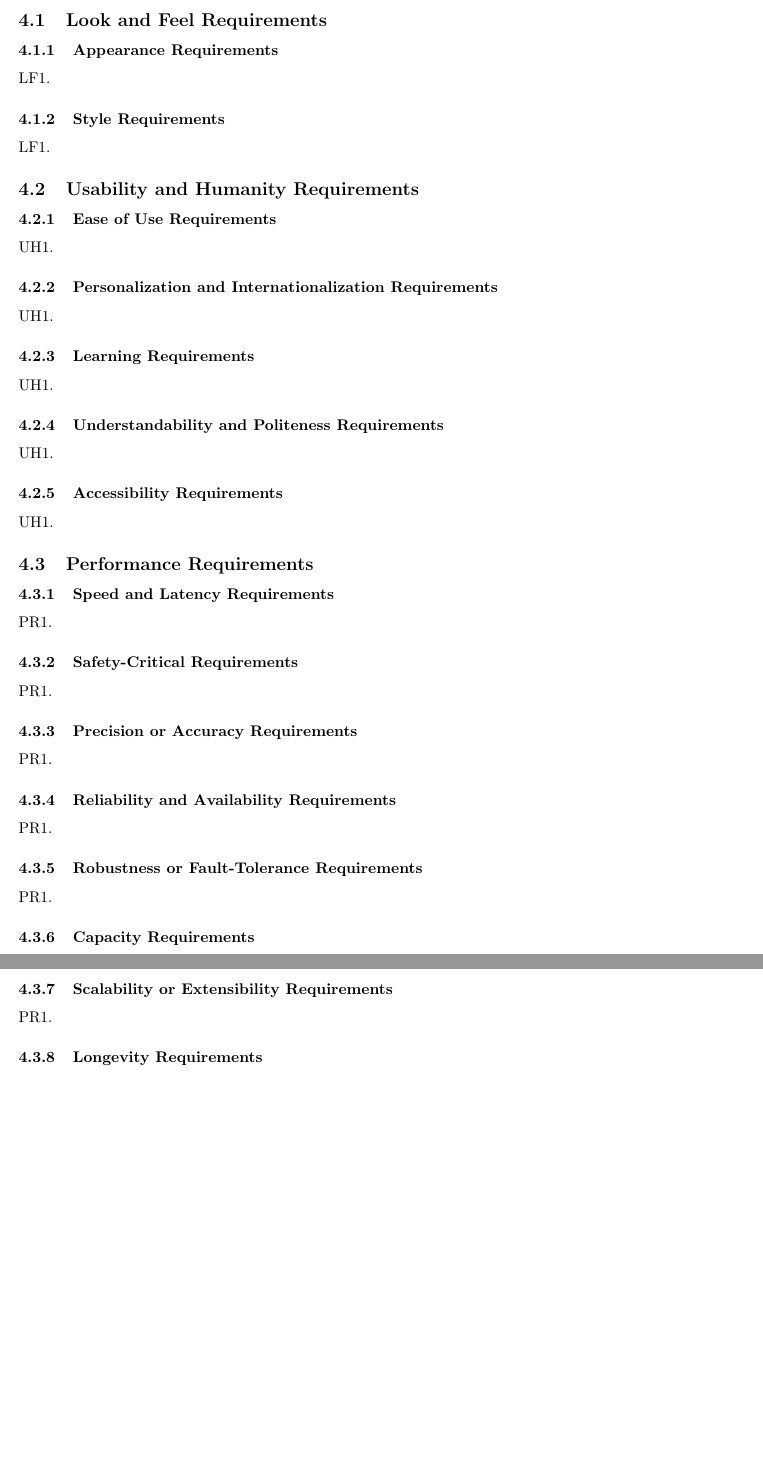
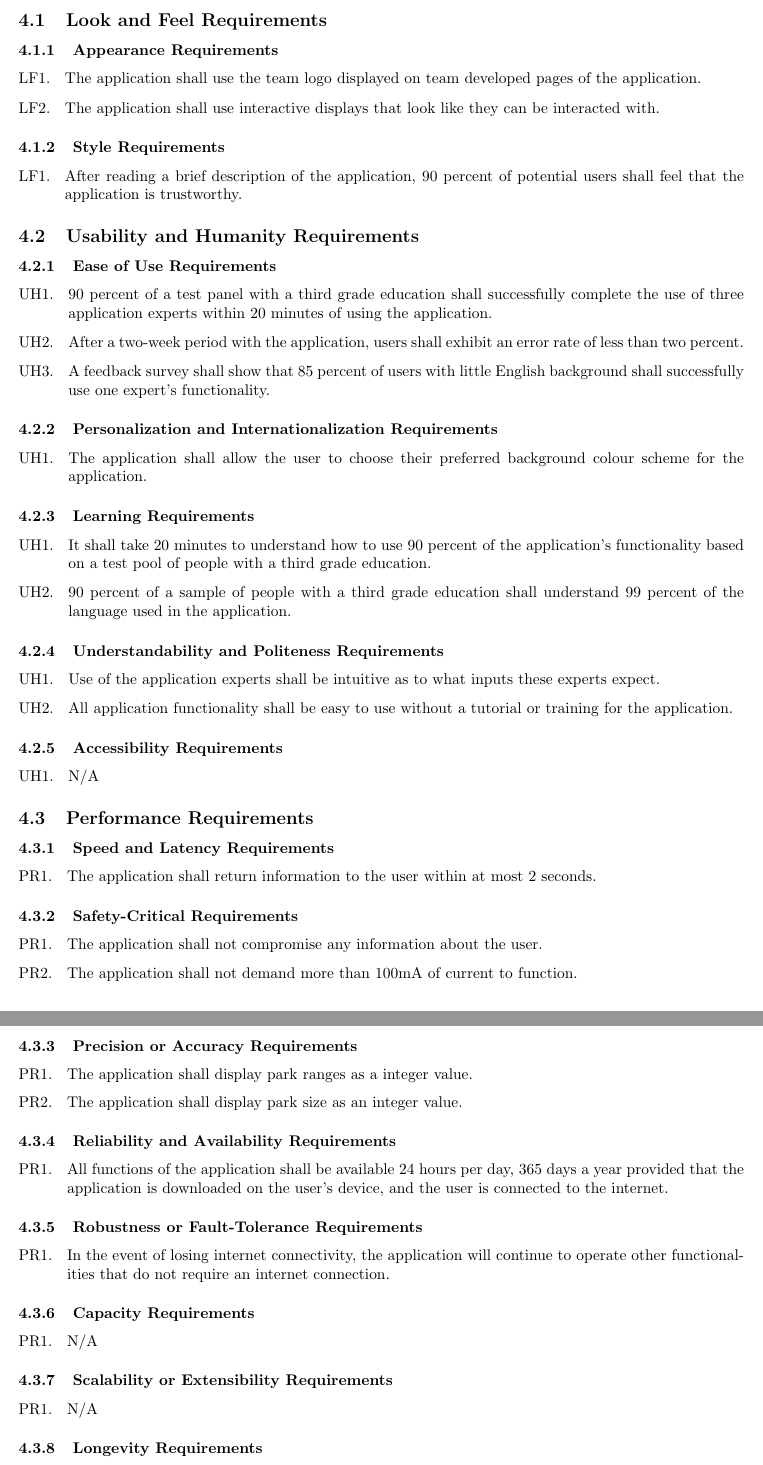
Before and after one commit to rob-stuart/Identifier, a LaTeX document (D1_SRS/SRS_combined.tex): two parts of pages 8 and 9 of 11, joined at a grey line, cut so that both start at the same text, the shorter picture padded with empty space. Compiled offline with pdfLaTeX.

Commit message:
Added sections 4.1-4.3 to the SRS_combined.tex document

```diff
--- a/D1_SRS/SRS_combined.tex
+++ b/D1_SRS/SRS_combined.tex
@@ -447,134 +447,152 @@ viewpoints (VP).
 \label{sec:non-functional_requirements}
 % Begin Section
-\subsection{Look and Feel Requirements}%TODO
+\subsection{Look and Feel Requirements}
 \label{sub:look_and_feel_requirements}
 % Begin SubSection
 
-\subsubsection{Appearance Requirements}%TODO
+\subsubsection{Appearance Requirements}
 \label{ssub:appearance_requirements}
 % Begin SubSubSection
 \begin{enumerate}[{LF}1. ]
-	\item
+	\item The application shall use the team logo displayed on team developed pages of the application.
+	\item The application shall use interactive displays that look like they can be interacted with.
 \end{enumerate}
 % End SubSubSection
 
-\subsubsection{Style Requirements}%TODO
+\subsubsection{Style Requirements}
 \label{ssub:style_requirements}
 % Begin SubSubSection
 \begin{enumerate}[{LF}1. ]
-	\item
+	\item After reading a brief description of the application, 90 percent of potential users shall feel that the application is trustworthy.
+
+
 \end{enumerate}
 % End SubSubSection
 
 % End SubSection
 
-\subsection{Usability and Humanity Requirements}%TODO
+\subsection{Usability and Humanity Requirements}
 \label{sub:usability_and_humanity_requirements}
 % Begin SubSection
 
-\subsubsection{Ease of Use Requirements}%TODO
+\subsubsection{Ease of Use Requirements}
 \label{ssub:ease_of_use_requirements}
 % Begin SubSubSection
 \begin{enumerate}[{UH}1. ]
-	\item
+	\item 90 percent of a test panel with a third grade education shall successfully complete the use of three application experts within 20 minutes of using the application.
+
+	\item After a two-week period with the application, users shall exhibit an error rate of less than two percent.
+
+	\item A feedback survey shall show that 85 percent of users with little English background shall successfully use one expert's functionality.
+
+
 \end{enumerate}
 % End SubSubSection
 
-\subsubsection{Personalization and Internationalization Requirements}%TODO
+\subsubsection{Personalization and Internationalization Requirements}
 \label{ssub:personalization_and_internationalization_requirements}
 % Begin SubSubSection
 \begin{enumerate}[{UH}1. ]
-	\item
+	\item The application shall allow the user to choose their preferred background colour scheme for the application.
 \end{enumerate}
 % End SubSubSection
 
-\subsubsection{Learning Requirements}%TODO
+\subsubsection{Learning Requirements}
 \label{ssub:learning_requirements}
 % Begin SubSubSection
 \begin{enumerate}[{UH}1. ]
-	\item
+	\item It shall take 20 minutes to understand how to use 90 percent of the application's functionality based on a test pool of people with a third grade education.
+
+	\item 90 percent of a sample of people with a third grade education shall understand 99 percent of the language used in the application.
 \end{enumerate}
 % End SubSubSection
 
-\subsubsection{Understandability and Politeness Requirements}%TODO
+\subsubsection{Understandability and Politeness Requirements}
 \label{ssub:understandability_and_politeness_requirements}
 % Begin SubSubSection
 \begin{enumerate}[{UH}1. ]
-	\item
+	\item Use of the application experts shall be intuitive as to what inputs these experts expect.
+	\item All application functionality shall be easy to use without a tutorial or training for the application.
+	%\item The application shall not use provocative language
+	%\item The application shall use politically correct terminology.
 \end{enumerate}
 % End SubSubSection
 
-\subsubsection{Accessibility Requirements}%TODO
+\subsubsection{Accessibility Requirements}
 \label{ssub:accessibility_requirements}
 % Begin SubSubSection
 \begin{enumerate}[{UH}1. ]
-	\item
+	\item N/A
 \end{enumerate}
 % End SubSubSection
 
 % End SubSection
 
-\subsection{Performance Requirements}%TODO
+\subsection{Performance Requirements}
 \label{sub:performance_requirements}
 % Begin SubSection
 
-\subsubsection{Speed and Latency Requirements}%TODO
+\subsubsection{Speed and Latency Requirements}
 \label{ssub:speed_and_latency_requirements}
 % Begin SubSubSection
 \begin{enumerate}[{PR}1. ]
-	\item
+	\item The application shall return information to the user within at most 2 seconds.
 \end{enumerate}
 % End SubSubSection
 
-\subsubsection{Safety-Critical Requirements}%TODO
+\subsubsection{Safety-Critical Requirements}
 \label{ssub:safety_critical_requirements}
 % Begin SubSubSection
 \begin{enumerate}[{PR}1. ]
-	\item
+	\item The application shall not compromise any information about the user.
+	\item The application shall not demand more than 100mA of current to function.
 \end{enumerate}
 % End SubSubSection
 
-\subsubsection{Precision or Accuracy Requirements}%TODO
+\subsubsection{Precision or Accuracy Requirements}
 \label{ssub:precision_or_accuracy_requirements}
 % Begin SubSubSection
 \begin{enumerate}[{PR}1. ]
-	\item
+	\item The application shall display park ranges as a integer value.
+	\item The application shall display park size as an integer value.
+
 \end{enumerate}
 % End SubSubSection
 
-\subsubsection{Reliability and Availability Requirements}%TODO
+\subsubsection{Reliability and Availability Requirements}
 \label{ssub:reliability_and_availability_requirements}
 % Begin SubSubSection
 \begin{enumerate}[{PR}1. ]
-	\item
+	\item All functions of the application shall be available 24 hours per day, 365 days a year provided that the application is downloaded on the user's device, and the user is connected to the internet.
+	%\item The application shall display the most up-to-date data about the parks for which the data is retrieved from.
 \end{enumerate}
 % End SubSubSection
 
-\subsubsection{Robustness or Fault-Tolerance Requirements}%TODO
+\subsubsection{Robustness or Fault-Tolerance Requirements}
 \label{ssub:robustness_or_fault_tolerance_requirements}
 % Begin SubSubSection
 \begin{enumerate}[{PR}1. ]
-	\item
+	\item In the event of losing internet connectivity, the application will continue to operate other functionalities that do not require an internet connection.
 \end{enumerate}
 % End SubSubSection
 
-\subsubsection{Capacity Requirements}%TODO
+\subsubsection{Capacity Requirements}
 \label{ssub:capacity_requirements}
 % Begin SubSubSection
 \begin{enumerate}[{PR}1. ]
-	\item
+	\item N/A
 \end{enumerate}
 % End SubSubSection
 
-\subsubsection{Scalability or Extensibility Requirements}%TODO
+\subsubsection{Scalability or Extensibility Requirements}
 \label{ssub:scalability_or_extensibility_requirements}
 % Begin SubSubSection
 \begin{enumerate}[{PR}1. ]
-	\item
+	\item N/A
 \end{enumerate}
 % End SubSubSection
 
-\subsubsection{Longevity Requirements}%TODO
+\subsubsection{Longevity Requirements}
 \label{ssub:longevity_requirements}
 % Begin SubSubSection
 \begin{enumerate}[{PR}1. ]
```
Also changed, not shown: D1_SRS/SRS_combined.pdf, D1_SRS/SRS_combined.tex (4 more changed lines).
